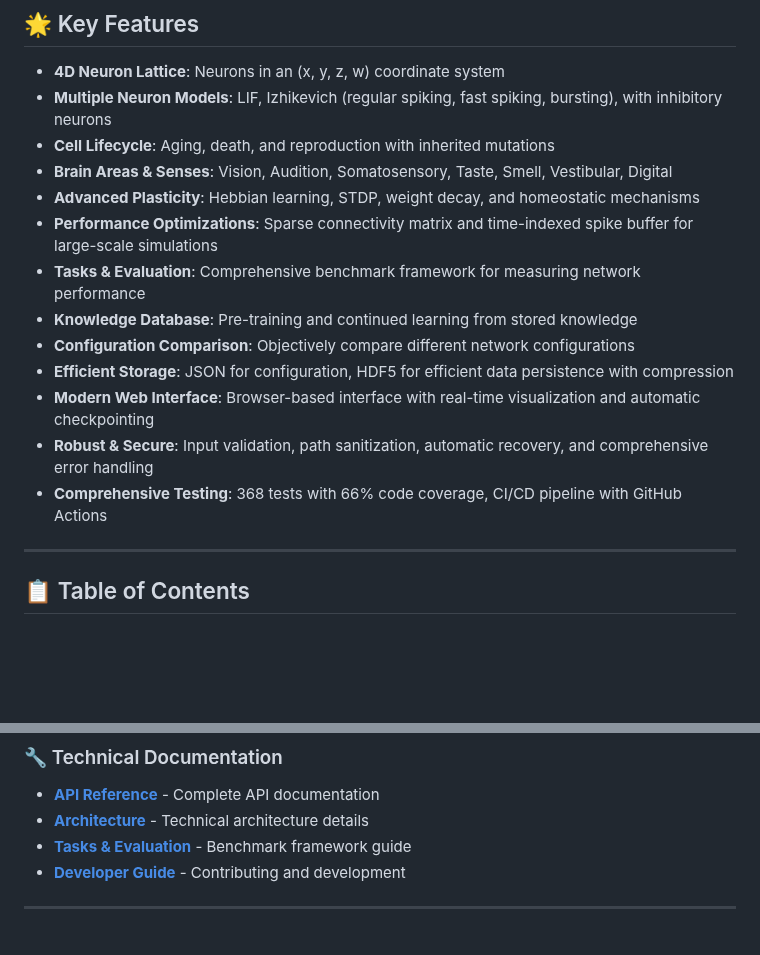
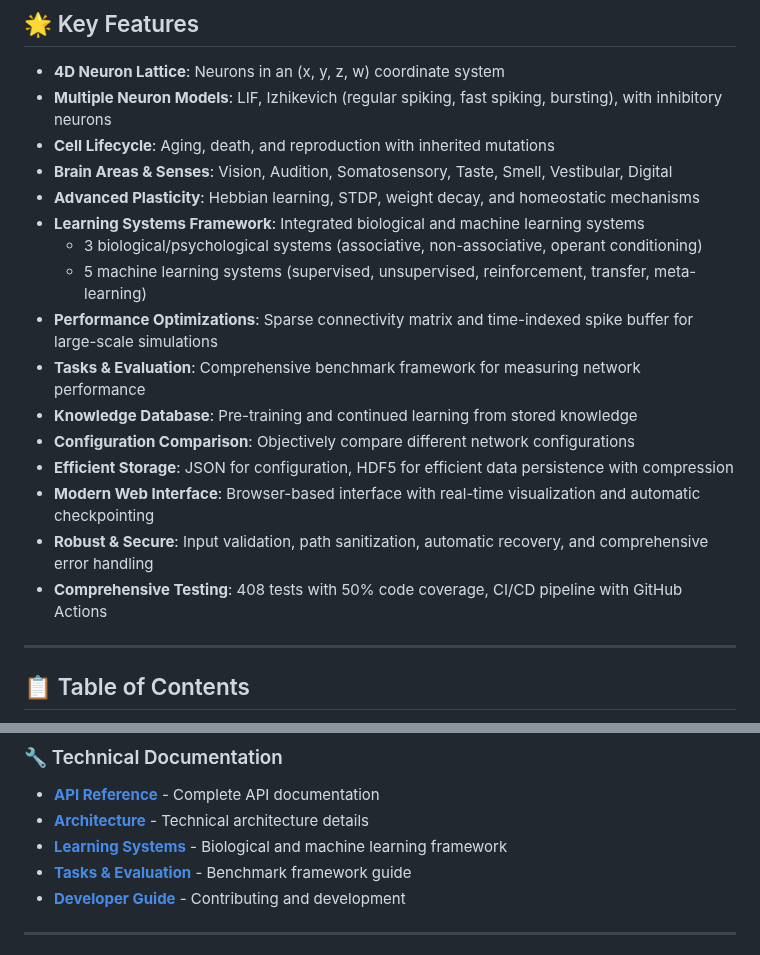
Before and after one commit to Thomas-Heisig/4D-Neural-Cognition, a Markdown page: README.md, 2 parts joined by grey strips. Drawn GitHub-style; blank space fills up the shorter version.

```diff
--- a/README.md
+++ b/README.md
@@ -21,6 +21,9 @@ This project implements a 4D brain system that combines biological principles wi
 - **Cell Lifecycle**: Aging, death, and reproduction with inherited mutations
 - **Brain Areas & Senses**: Vision, Audition, Somatosensory, Taste, Smell, Vestibular, Digital
 - **Advanced Plasticity**: Hebbian learning, STDP, weight decay, and homeostatic mechanisms
+- **Learning Systems Framework**: Integrated biological and machine learning systems
+  - 3 biological/psychological systems (associative, non-associative, operant conditioning)
+  - 5 machine learning systems (supervised, unsupervised, reinforcement, transfer, meta-learning)
 - **Performance Optimizations**: Sparse connectivity matrix and time-indexed spike buffer for large-scale simulations
 - **Tasks & Evaluation**: Comprehensive benchmark framework for measuring network performance
 - **Knowledge Database**: Pre-training and continued learning from stored knowledge
@@ -28,7 +31,7 @@ This project implements a 4D brain system that combines biological principles wi
 - **Efficient Storage**: JSON for configuration, HDF5 for efficient data persistence with compression
 - **Modern Web Interface**: Browser-based interface with real-time visualization and automatic checkpointing
 - **Robust & Secure**: Input validation, path sanitization, automatic recovery, and comprehensive error handling
-- **Comprehensive Testing**: 368 tests with 66% code coverage, CI/CD pipeline with GitHub Actions
+- **Comprehensive Testing**: 408 tests with 50% code coverage, CI/CD pipeline with GitHub Actions
 
 ---
 
@@ -95,6 +98,7 @@ python app.py
 
 - **[API Reference](docs/api/API.md)** - Complete API documentation
 - **[Architecture](docs/ARCHITECTURE.md)** - Technical architecture details
+- **[Learning Systems](docs/LEARNING_SYSTEMS.md)** - Biological and machine learning framework
 - **[Tasks & Evaluation](docs/user-guide/TASKS_AND_EVALUATION.md)** - Benchmark framework guide
 - **[Developer Guide](docs/developer-guide/)** - Contributing and development
 
```
Also changed, not shown: CHANGELOG.md (+23 -0 lines).
